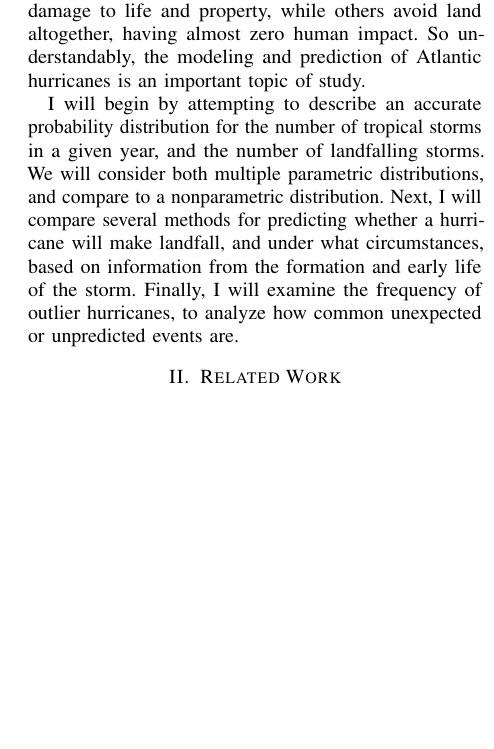
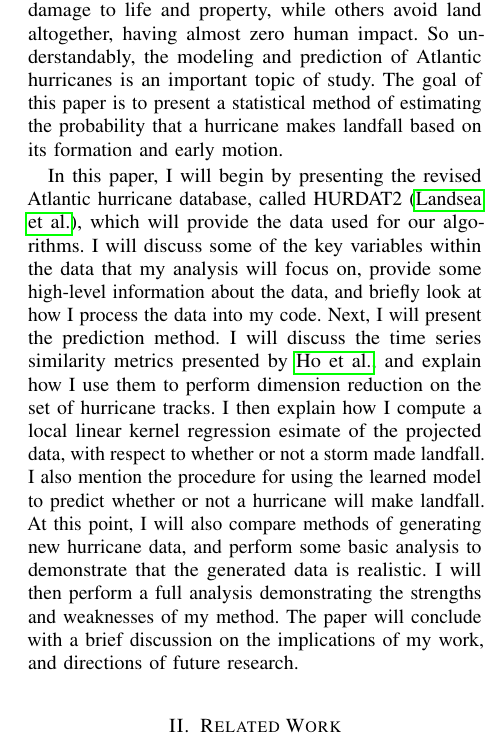
Before and after one commit to cohnt/stats406_final_project, a LaTeX paper (report/main.tex, which reads report/sections/introduction.tex): part of one column of page 1 of 2 before the commit and part of one column of page 1 of 3 after it, cut so that both start at the same text, the shorter picture padded with empty space. Compiled offline with pdfLaTeX.

Commit message:
Rewrote the introduction to include a layout of what the paper will look like. It still needs some more meat in the middle of it.

```diff
--- a/report/sections/introduction.tex
+++ b/report/sections/introduction.tex
@@ -5,8 +5,15 @@ A hurricane is one of the most destructive weather events in the United States.
 Every fall, major storms threaten states along the Gulf Coast and Atlantic ocean with high winds, heavy rain, and storm surge.
 Some hurricanes proceed to make landfall, causing significant damage to life and property, while others avoid land altogether, having almost zero human impact.
 So understandably, the modeling and prediction of Atlantic hurricanes is an important topic of study.
+The goal of this paper is to present a statistical method of estimating the probability that a hurricane makes landfall based on its formation and early motion.
 
 \par
-I will begin by attempting to describe an accurate probability distribution for the number of tropical storms in a given year, and the number of landfalling storms. We will consider both multiple parametric distributions, and compare to a nonparametric distribution.
-Next, I will compare several methods for predicting whether a hurricane will make landfall, and under what circumstances, based on information from the formation and early life of the storm.
-Finally, I will examine the frequency of outlier hurricanes, to analyze how common unexpected or unpredicted events are.
+In this paper, I will begin by presenting the revised Atlantic hurricane database, called HURDAT2~(\cite{landsea2015revised}), which will provide the data used for our algorithms.
+I will discuss some of the key variables within the data that my analysis will focus on, provide some high-level information about the data, and briefly look at how I process the data into my code.
+Next, I will present the prediction method.
+I will discuss the time series similarity metrics presented by~\cite{ho2015manifold}, and explain how I use them to perform dimension reduction on the set of hurricane tracks.
+I then explain how I compute a local linear kernel regression esimate of the projected data, with respect to whether or not a storm made landfall.
+I also mention the procedure for using the learned model to predict whether or not a hurricane will make landfall.
+At this point, I will also compare methods of generating new hurricane data, and perform some basic analysis to demonstrate that the generated data is realistic.
+I will then perform a full analysis demonstrating the strengths and weaknesses of my method.
+The paper will conclude with a brief discussion on the implications of my work, and directions of future research.
```
